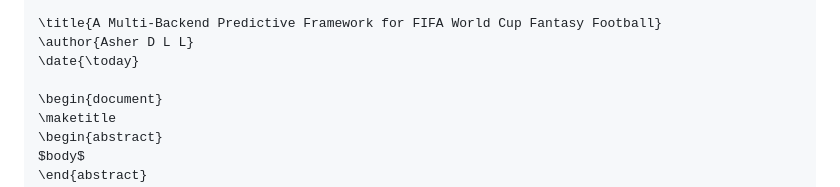
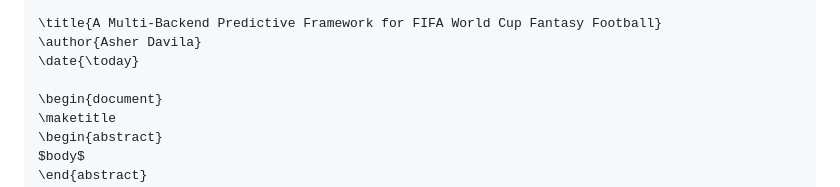
Before and after one commit to AsherDLL/fifa-wc-fantasy, a Markdown page: docs/whitepaper/latex_conversion_plan.md, the part around the change. GitHub-like rendering.

Commit message:
Fix author name: Asher Davila

```diff
--- a/docs/whitepaper/latex_conversion_plan.md
+++ b/docs/whitepaper/latex_conversion_plan.md
@@ -75,7 +75,7 @@ Save under `docs/whitepaper/latex_template.tex`:
 % ... more packages
 
 \title{A Multi-Backend Predictive Framework for FIFA World Cup Fantasy Football}
-\author{Asher D L L}
+\author{Asher Davila}
 \date{\today}
 
 \begin{document}
```
